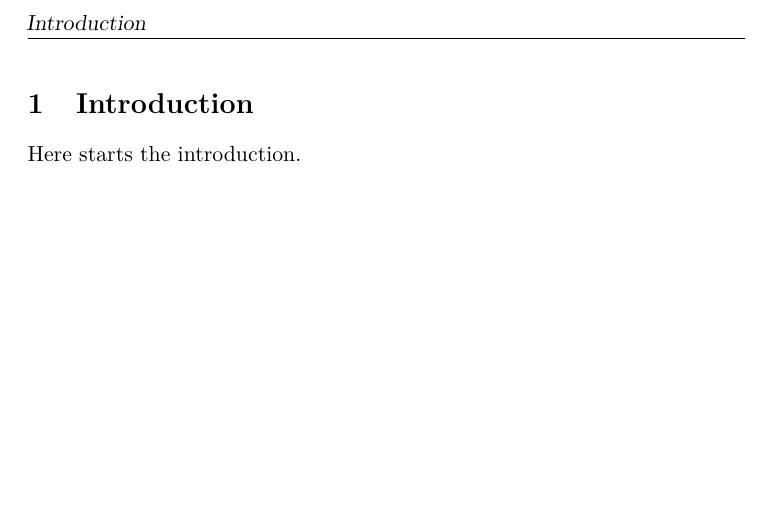
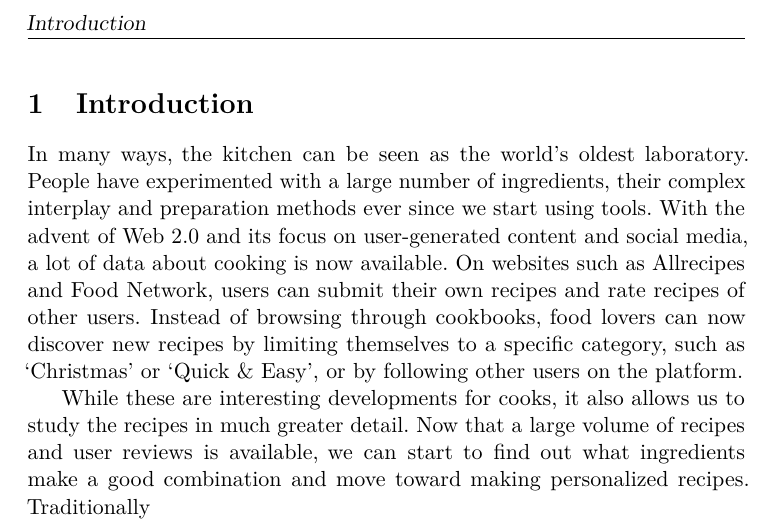
Before and after one commit to benjaminvdb/mining_recipe_data, a LaTeX document (paper/main.tex, which reads paper/1_body.tex): part of the page, cut so that both start at the same text, the shorter picture padded with empty space. Compiled offline with pdfLaTeX.

```diff
--- a/paper/1_body.tex
+++ b/paper/1_body.tex
@@ -1,4 +1,12 @@
 \section{Introduction}
 \label{sec:introduction}
 
-Here starts the introduction.
+In many ways, the kitchen can be seen as the world's oldest laboratory.
+People have experimented with a large number of ingredients, their complex interplay and preparation methods ever since we start using tools.
+With the advent of Web 2.0 and its focus on user-generated content and social media, a lot of data about cooking is now available.
+On websites such as Allrecipes and Food Network, users can submit their own recipes and rate recipes of other users.
+Instead of browsing through cookbooks, food lovers can now discover new recipes by limiting themselves to a specific category, such as `Christmas' or `Quick \& Easy', or by following other users on the platform.
+
+While these are interesting developments for cooks, it also allows us to study the recipes in much greater detail.
+Now that a large volume of recipes and user reviews is available, we can start to find out what ingredients make a good combination and move toward making personalized recipes.
+Traditionally
```
Also changed, not shown: 1 other file.
